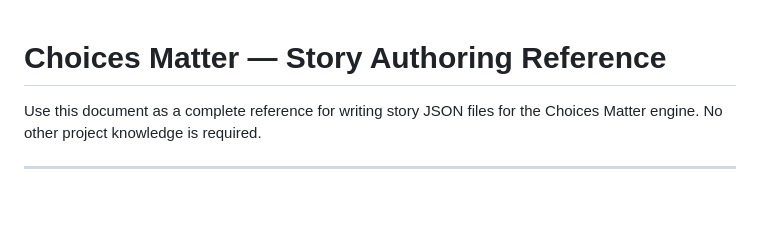
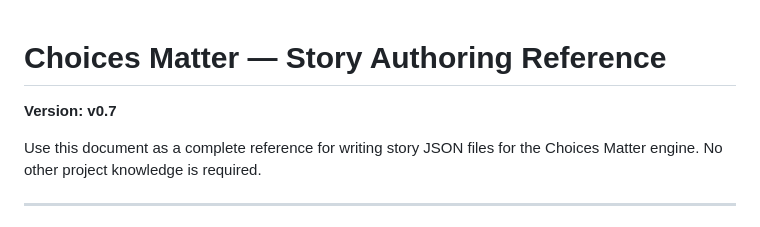
Before and after one commit to julianhernandezdev/ChoicesMatter, a Markdown page: Prompt.md, the part around the change. Drawn GitHub-style; blank space fills up the shorter version.

```diff
--- a/Prompt.md
+++ b/Prompt.md
@@ -1,4 +1,6 @@
 # Choices Matter — Story Authoring Reference
+
+**Version: v0.7**
 
 Use this document as a complete reference for writing story JSON files for the Choices Matter engine. No other project knowledge is required.
 
```
Also changed, not shown: README.md (+2 -0 lines).
